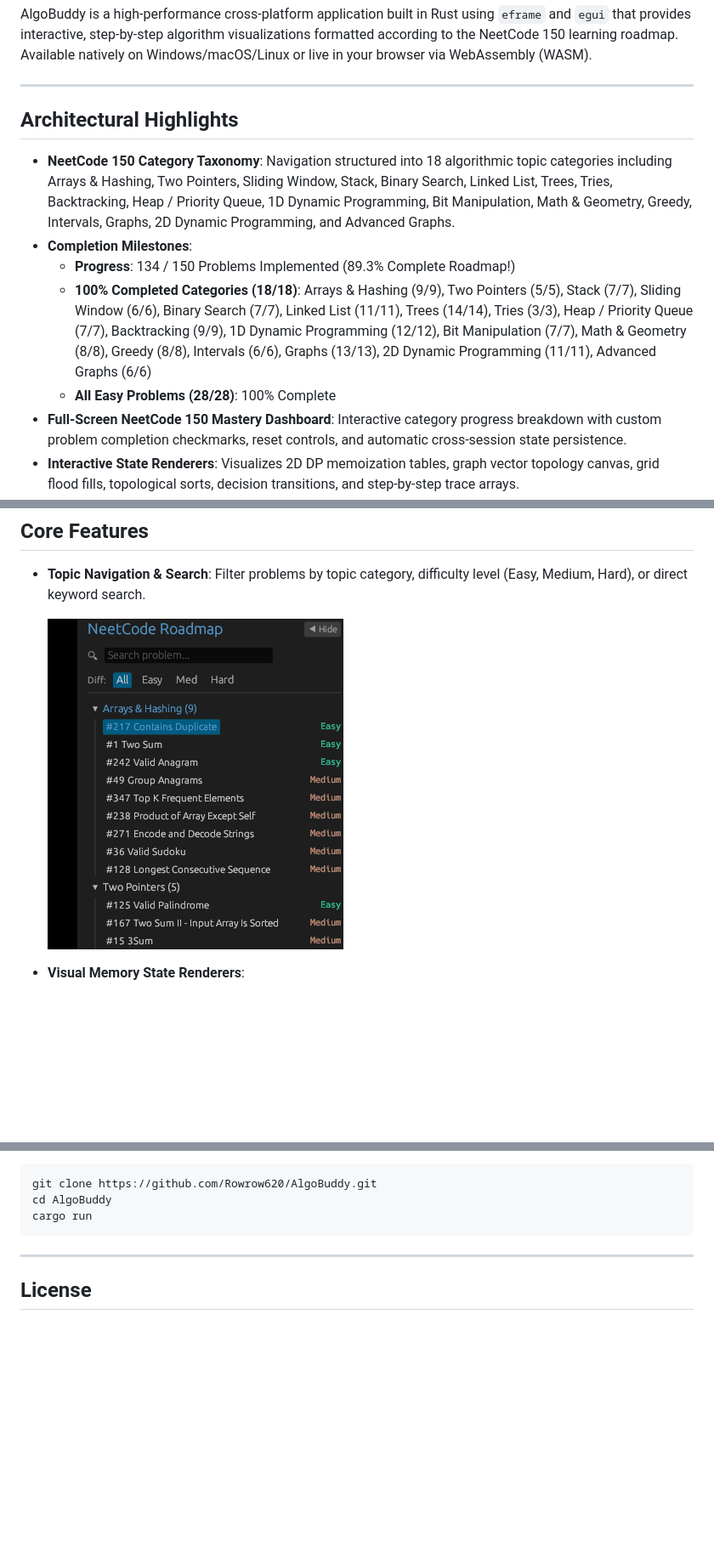
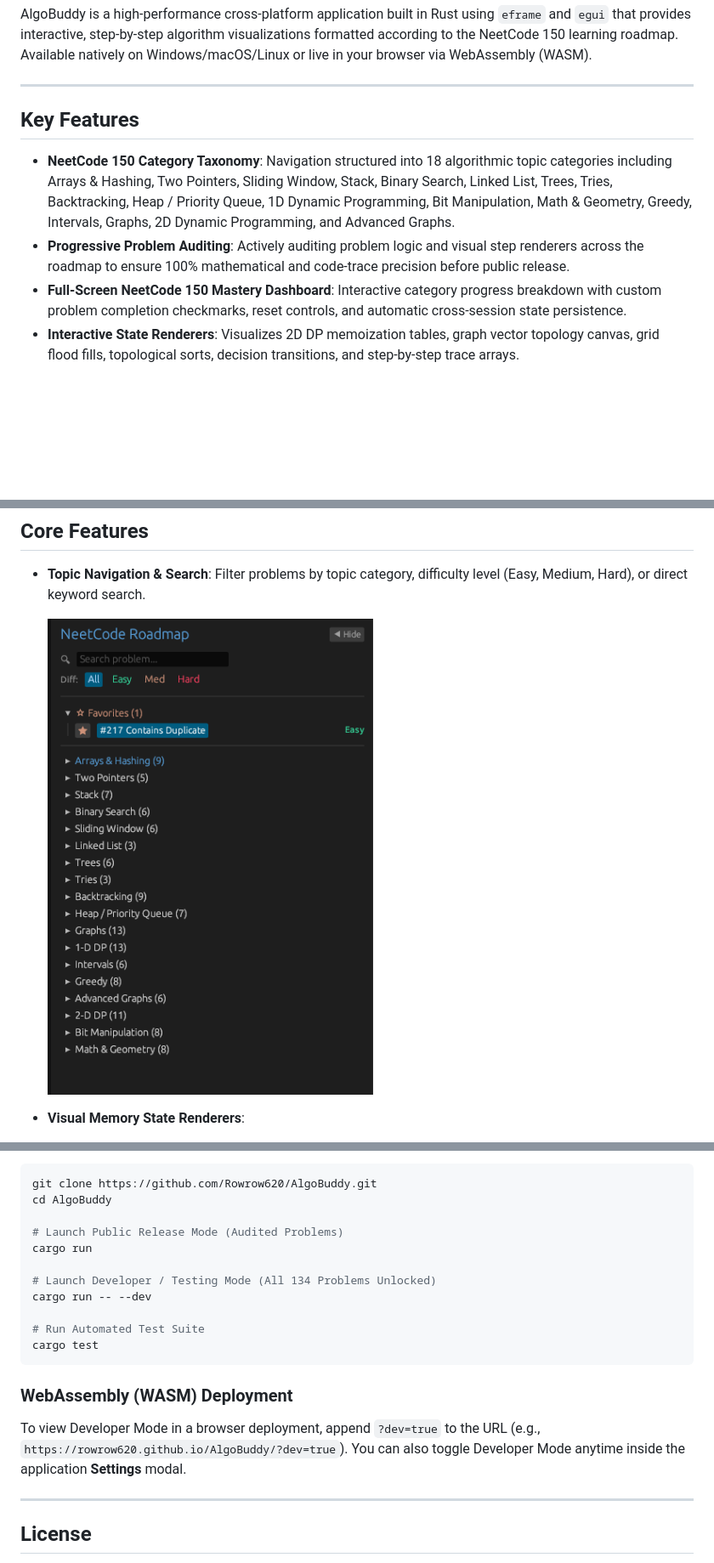
Before and after one commit to Rowrow620/AlgoBuddy, a Markdown page: README.md, 3 parts joined by grey strips. Shown at 85% size. Drawn GitHub-style; pictures changed too: assets/sidebar.png (added); blank space fills up the shorter version.

````diff
--- a/README.md
+++ b/README.md
@@ -17,13 +17,10 @@ AlgoBuddy is a high-performance cross-platform application built in Rust using `
 
 
 
-## Architectural Highlights
+## Key Features
 
 - **NeetCode 150 Category Taxonomy**: Navigation structured into 18 algorithmic topic categories including Arrays & Hashing, Two Pointers, Sliding Window, Stack, Binary Search, Linked List, Trees, Tries, Backtracking, Heap / Priority Queue, 1D Dynamic Programming, Bit Manipulation, Math & Geometry, Greedy, Intervals, Graphs, 2D Dynamic Programming, and Advanced Graphs.
-- **Completion Milestones**:
-  - **Progress**: 134 / 150 Problems Implemented (89.3% Complete Roadmap!)
-  - **100% Completed Categories (18/18)**: Arrays & Hashing (9/9), Two Pointers (5/5), Stack (7/7), Sliding Window (6/6), Binary Search (7/7), Linked List (11/11), Trees (14/14), Tries (3/3), Heap / Priority Queue (7/7), Backtracking (9/9), 1D Dynamic Programming (12/12), Bit Manipulation (7/7), Math & Geometry (8/8), Greedy (8/8), Intervals (6/6), Graphs (13/13), 2D Dynamic Programming (11/11), Advanced Graphs (6/6)
-  - **All Easy Problems (28/28)**: 100% Complete
+- **Progressive Problem Auditing**: Actively auditing problem logic and visual step renderers across the roadmap to ensure 100% mathematical and code-trace precision before public release.
 - **Full-Screen NeetCode 150 Mastery Dashboard**: Interactive category progress breakdown with custom problem completion checkmarks, reset controls, and automatic cross-session state persistence.
 - **Interactive State Renderers**: Visualizes 2D DP memoization tables, graph vector topology canvas, grid flood fills, topological sorts, decision transitions, and step-by-step trace arrays.
 - **Theme & Colorblind Accessibility System**: Live switcher supporting **VS Code Midnight Dark**, **Cyber Navy**, **Clean Light**, and **Protan/Deuteran Red-Green Colorblind Safe** palettes.
@@ -37,7 +34,7 @@ AlgoBuddy is a high-performance cross-platform application built in Rust using `
 
 - **Topic Navigation & Search**: Filter problems by topic category, difficulty level (Easy, Medium, Hard), or direct keyword search.
 
-  ![AlgoBuddy Demo](assets/demo.gif)
+  ![NeetCode Roadmap Sidebar](assets/sidebar.png)
 
 - **Visual Memory State Renderers**:
   - Interactive Array, 2D DP Memoization Table, Matrix Grid, 2D Vector Node Graph, Stack, Deque, HashSet, Trie Prefix Tree, Dual Heap Tree & Array, and Binary Tree renderers.
@@ -59,8 +67,20 @@ Clone the repository and build using Cargo:
 ```powershell
 git clone https://github.com/Rowrow620/AlgoBuddy.git
 cd AlgoBuddy
+
+# Launch Public Release Mode (Audited Problems)
 cargo run
+
+# Launch Developer / Testing Mode (All 134 Problems Unlocked)
+cargo run -- --dev
+
+# Run Automated Test Suite
+cargo test
 ```
+
+### WebAssembly (WASM) Deployment
+
+To view Developer Mode in a browser deployment, append `?dev=true` to the URL (e.g., `https://rowrow620.github.io/AlgoBuddy/?dev=true`). You can also toggle Developer Mode anytime inside the application **Settings** modal.
 
 ---
 
````
Also changed, not shown: other parts of README.md (+17 -6 lines), assets/dev_mode.png (added), assets/inspector.png (added), assets/settings.png (added).
